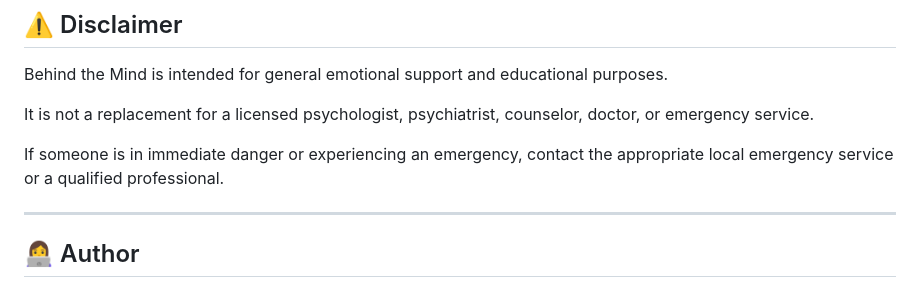
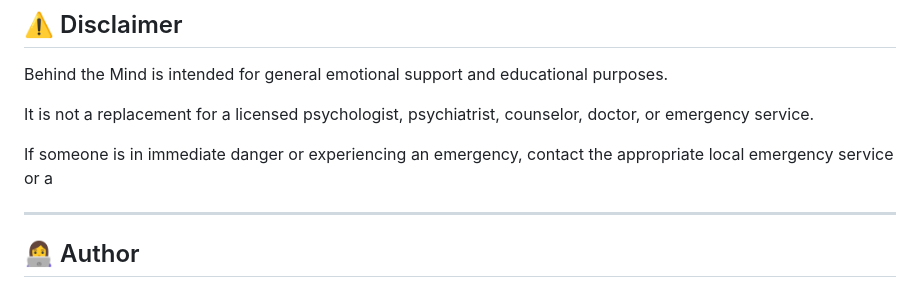
Before and after one commit to pranalipawar24/Behind-the-Mind, a Markdown page: README.md, the part around the change. Rendered like a GitHub page.

```diff
--- a/README.md
+++ b/README.md
@@ -154,7 +154,7 @@ Behind the Mind is intended for general emotional support and educational purpos
 
 It is not a replacement for a licensed psychologist, psychiatrist, counselor, doctor, or emergency service.
 
-If someone is in immediate danger or experiencing an emergency, contact the appropriate local emergency service or a qualified professional.
+If someone is in immediate danger or experiencing an emergency, contact the appropriate local emergency service or a
 
 ---
 
```
